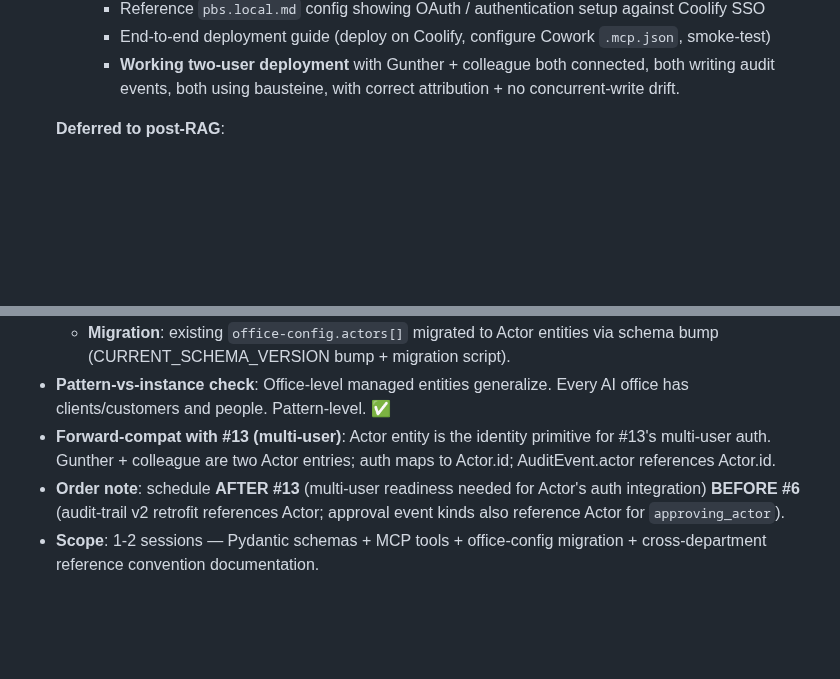
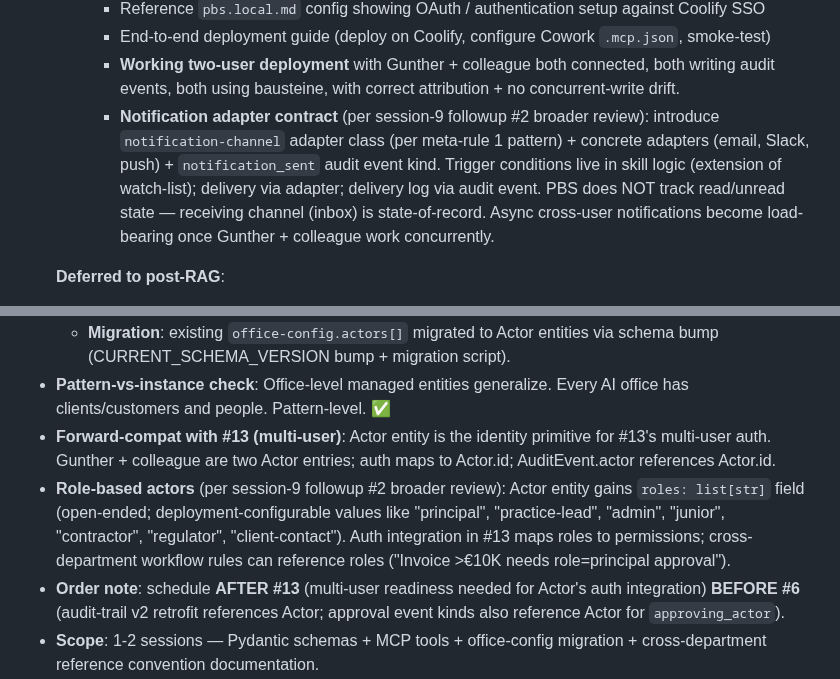
Before and after one commit to Gunther-Schulz/ai-bureau, a Markdown page: ROADMAP.md, 2 parts joined by grey strips. GitHub-like rendering; blank space fills up the shorter version.

```diff
--- a/ROADMAP.md
+++ b/ROADMAP.md
@@ -815,6 +815,15 @@ migration path" + commitment #10's HTTP MCP decision.
       both connected, both writing audit events, both using
       bausteine, with correct attribution + no concurrent-write
       drift.
+    - **Notification adapter contract** (per session-9 followup #2
+      broader review): introduce `notification-channel` adapter
+      class (per meta-rule 1 pattern) + concrete adapters (email,
+      Slack, push) + `notification_sent` audit event kind. Trigger
+      conditions live in skill logic (extension of watch-list);
+      delivery via adapter; delivery log via audit event. PBS does
+      NOT track read/unread state — receiving channel (inbox) is
+      state-of-record. Async cross-user notifications become load-
+      bearing once Gunther + colleague work concurrently.
 
   **Deferred to post-RAG**:
   - Compute infrastructure choice for OTHER consulting clients
@@ -1088,6 +1097,13 @@ discipline.
   identity primitive for #13's multi-user auth. Gunther + colleague
   are two Actor entries; auth maps to Actor.id; AuditEvent.actor
   references Actor.id.
+- **Role-based actors** (per session-9 followup #2 broader review):
+  Actor entity gains `roles: list[str]` field (open-ended;
+  deployment-configurable values like "principal", "practice-lead",
+  "admin", "junior", "contractor", "regulator", "client-contact").
+  Auth integration in #13 maps roles to permissions; cross-
+  department workflow rules can reference roles ("Invoice >€10K
+  needs role=principal approval").
 - **Order note**: schedule **AFTER #13** (multi-user readiness
   needed for Actor's auth integration) **BEFORE #6** (audit-trail
   v2 retrofit references Actor; approval event kinds also
```
Also changed, not shown: HANDOFF.md (+8 -1 lines), docs/decisions/office-vs-department.md (+19 -1 lines).
